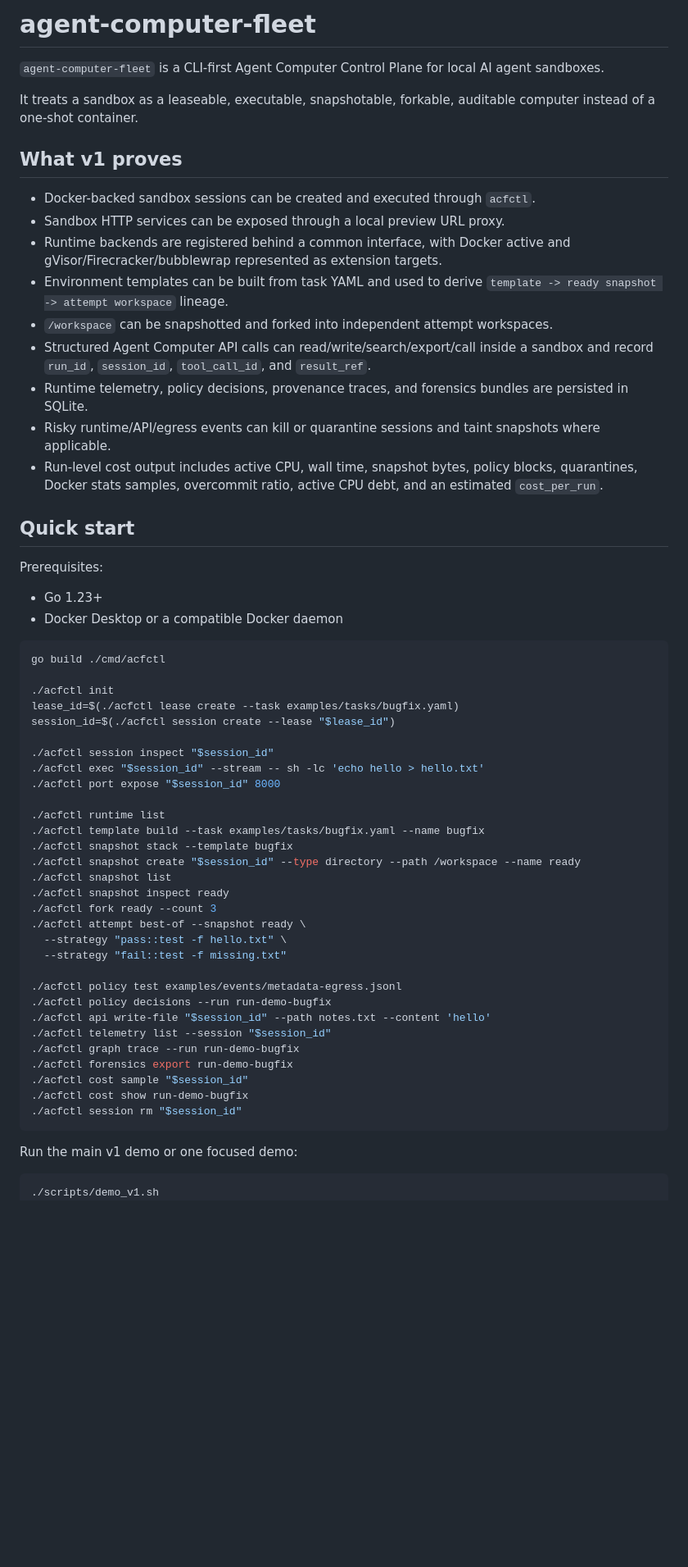
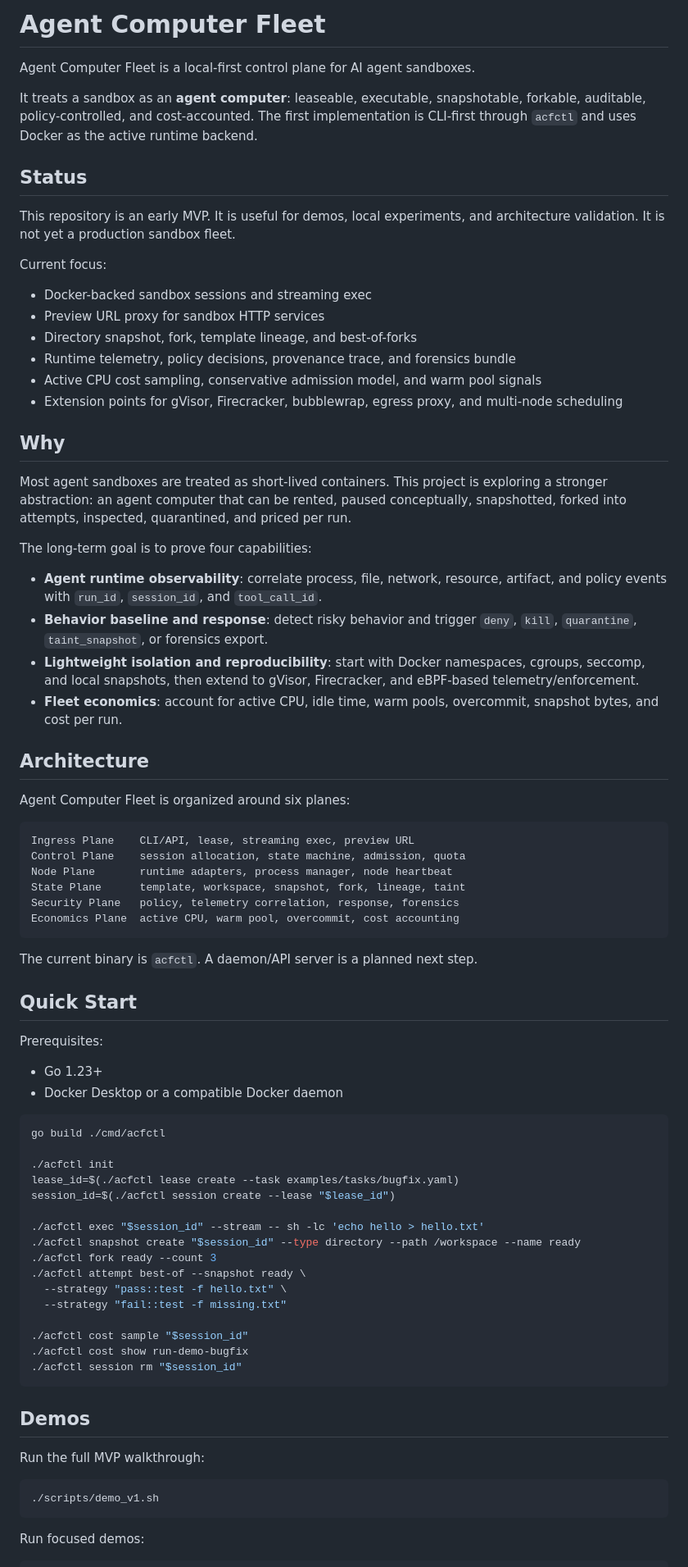
Before and after one commit to ByteYellow/Agent-Computer-Fleet, a Markdown page: README.md, the part around one of its changes. Shown at 82% size. Drawn GitHub-style; blank space fills up the shorter version.

Commit message:
Refresh project README

````diff
--- a/README.md
+++ b/README.md
@@ -1,31 +1,62 @@
-# agent-computer-fleet
+# Agent Computer Fleet
 
-`agent-computer-fleet` is a CLI-first Agent Computer Control Plane for local AI
-agent sandboxes.
+Agent Computer Fleet is a local-first control plane for AI agent sandboxes.
 
-It treats a sandbox as a leaseable, executable, snapshotable, forkable, auditable
-computer instead of a one-shot container.
+It treats a sandbox as an **agent computer**: leaseable, executable,
+snapshotable, forkable, auditable, policy-controlled, and cost-accounted. The
+first implementation is CLI-first through `acfctl` and uses Docker as the
+active runtime backend.
 
-## What v1 proves
+## Status
 
-- Docker-backed sandbox sessions can be created and executed through `acfctl`.
-- Sandbox HTTP services can be exposed through a local preview URL proxy.
-- Runtime backends are registered behind a common interface, with Docker active
-  and gVisor/Firecracker/bubblewrap represented as extension targets.
-- Environment templates can be built from task YAML and used to derive
-  `template -> ready snapshot -> attempt workspace` lineage.
-- `/workspace` can be snapshotted and forked into independent attempt workspaces.
-- Structured Agent Computer API calls can read/write/search/export/call inside a
-  sandbox and record `run_id`, `session_id`, `tool_call_id`, and `result_ref`.
-- Runtime telemetry, policy decisions, provenance traces, and forensics bundles
-  are persisted in SQLite.
-- Risky runtime/API/egress events can kill or quarantine sessions and taint
-  snapshots where applicable.
-- Run-level cost output includes active CPU, wall time, snapshot bytes, policy
-  blocks, quarantines, Docker stats samples, overcommit ratio, active CPU debt,
-  and an estimated `cost_per_run`.
+This repository is an early MVP. It is useful for demos, local experiments, and
+architecture validation. It is not yet a production sandbox fleet.
 
-## Quick start
+Current focus:
+
+- Docker-backed sandbox sessions and streaming exec
+- Preview URL proxy for sandbox HTTP services
+- Directory snapshot, fork, template lineage, and best-of-forks
+- Runtime telemetry, policy decisions, provenance trace, and forensics bundle
+- Active CPU cost sampling, conservative admission model, and warm pool signals
+- Extension points for gVisor, Firecracker, bubblewrap, egress proxy, and
+  multi-node scheduling
+
+## Why
+
+Most agent sandboxes are treated as short-lived containers. This project is
+exploring a stronger abstraction: an agent computer that can be rented, paused
+conceptually, snapshotted, forked into attempts, inspected, quarantined, and
+priced per run.
+
+The long-term goal is to prove four capabilities:
+
+- **Agent runtime observability**: correlate process, file, network, resource,
+  artifact, and policy events with `run_id`, `session_id`, and `tool_call_id`.
+- **Behavior baseline and response**: detect risky behavior and trigger
+  `deny`, `kill`, `quarantine`, `taint_snapshot`, or forensics export.
+- **Lightweight isolation and reproducibility**: start with Docker namespaces,
+  cgroups, seccomp, and local snapshots, then extend to gVisor, Firecracker, and
+  eBPF-based telemetry/enforcement.
+- **Fleet economics**: account for active CPU, idle time, warm pools,
+  overcommit, snapshot bytes, and cost per run.
+
+## Architecture
+
+Agent Computer Fleet is organized around six planes:
+
+```text
+Ingress Plane    CLI/API, lease, streaming exec, preview URL
+Control Plane    session allocation, state machine, admission, quota
+Node Plane       runtime adapters, process manager, node heartbeat
+State Plane      template, workspace, snapshot, fork, lineage, taint
+Security Plane   policy, telemetry correlation, response, forensics
+Economics Plane  active CPU, warm pool, overcommit, cost accounting
+```
+
+The current binary is `acfctl`. A daemon/API server is a planned next step.
+
+## Quick Start
 
 Prerequisites:
 
@@ -39,36 +70,29 @@ go build ./cmd/acfctl
 lease_id=$(./acfctl lease create --task examples/tasks/bugfix.yaml)
 session_id=$(./acfctl session create --lease "$lease_id")
 
-./acfctl session inspect "$session_id"
 ./acfctl exec "$session_id" --stream -- sh -lc 'echo hello > hello.txt'
-./acfctl port expose "$session_id" 8000
-
-./acfctl runtime list
-./acfctl template build --task examples/tasks/bugfix.yaml --name bugfix
-./acfctl snapshot stack --template bugfix
 ./acfctl snapshot create "$session_id" --type directory --path /workspace --name ready
-./acfctl snapshot list
-./acfctl snapshot inspect ready
 ./acfctl fork ready --count 3
 ./acfctl attempt best-of --snapshot ready \
   --strategy "pass::test -f hello.txt" \
   --strategy "fail::test -f missing.txt"
 
-./acfctl policy test examples/events/metadata-egress.jsonl
-./acfctl policy decisions --run run-demo-bugfix
-./acfctl api write-file "$session_id" --path notes.txt --content 'hello'
-./acfctl telemetry list --session "$session_id"
-./acfctl graph trace --run run-demo-bugfix
-./acfctl forensics export run-demo-bugfix
 ./acfctl cost sample "$session_id"
 ./acfctl cost show run-demo-bugfix
 ./acfctl session rm "$session_id"
 ```
 
-Run the main v1 demo or one focused demo:
+## Demos
+
+Run the full MVP walkthrough:
 
 ```sh
 ./scripts/demo_v1.sh
+```
+
+Run focused demos:
+
+```sh
 ./scripts/demo_preview_url.sh
 ./scripts/demo_snapshot_fanout.sh
 ./scripts/demo_best_of_forks.sh
````
Also changed, not shown: other parts of README.md (+97 -24 lines).
